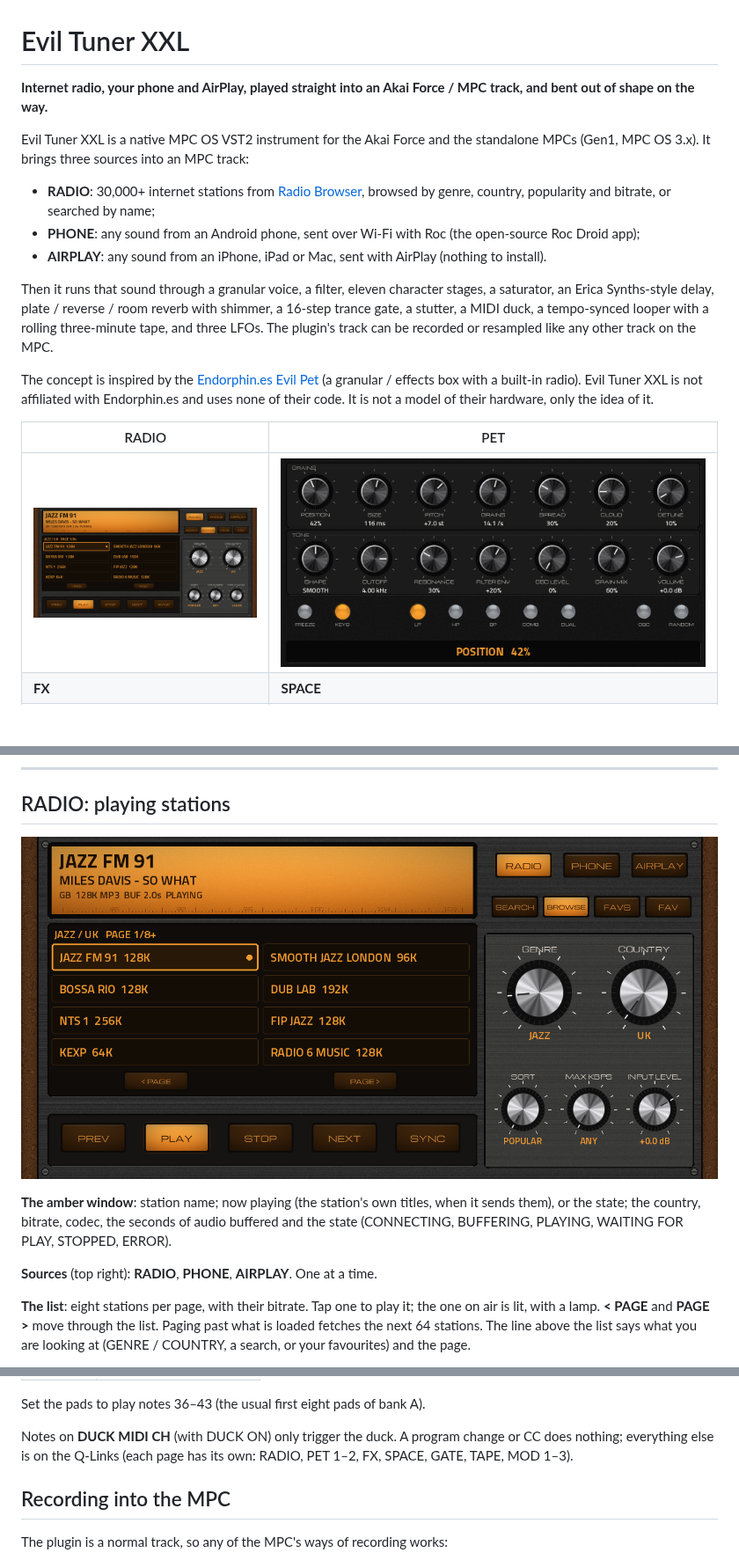
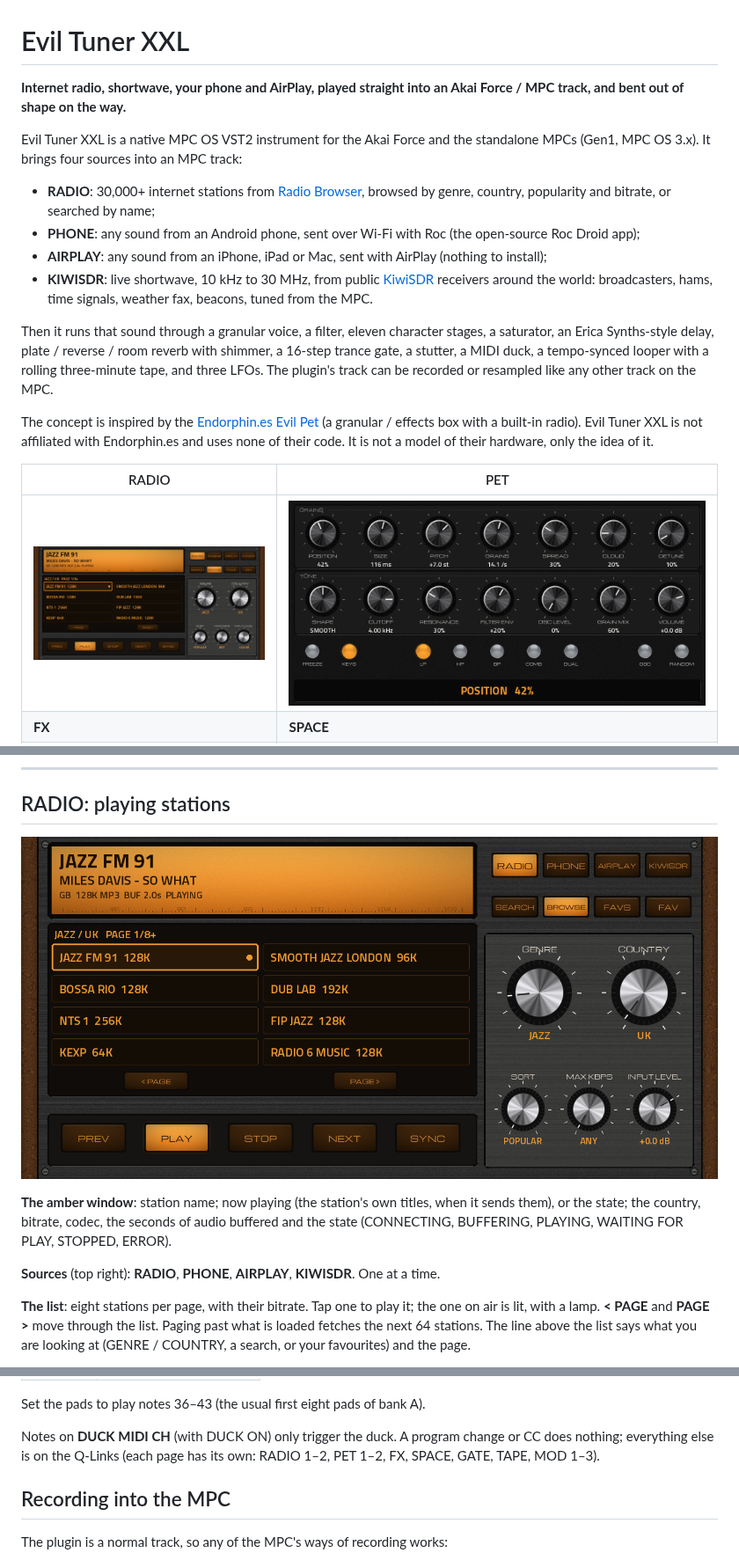
Before and after one commit to GuntisErglis/Evil-Tuner-XXL, a Markdown page: README.md, 3 parts joined by grey strips. Shown at 88% size. GitHub-like rendering; pictures changed too: docs/img/RADIO.png; blank space fills up the shorter version.

```diff
--- a/README.md
+++ b/README.md
@@ -1,14 +1,16 @@
 # Evil Tuner XXL
 
-**Internet radio, your phone and AirPlay, played straight into an Akai Force / MPC track, and bent out of shape on the way.**
+**Internet radio, shortwave, your phone and AirPlay, played straight into an Akai Force / MPC track, and bent out of shape on the way.**
 
 Evil Tuner XXL is a native MPC OS VST2 instrument for the Akai Force and the standalone MPCs (Gen1, MPC OS 3.x). It
-brings three sources into an MPC track:
+brings four sources into an MPC track:
 
 - **RADIO**: 30,000+ internet stations from [Radio Browser](https://www.radio-browser.info), browsed by genre, country,
   popularity and bitrate, or searched by name;
 - **PHONE**: any sound from an Android phone, sent over Wi-Fi with Roc (the open-source Roc Droid app);
-- **AIRPLAY**: any sound from an iPhone, iPad or Mac, sent with AirPlay (nothing to install).
+- **AIRPLAY**: any sound from an iPhone, iPad or Mac, sent with AirPlay (nothing to install);
+- **KIWISDR**: live shortwave, 10 kHz to 30 MHz, from public [KiwiSDR](http://kiwisdr.com) receivers around the world:
+  broadcasters, hams, time signals, weather fax, beacons, tuned from the MPC.
 
 Then it runs that sound through a granular voice, a filter, eleven character stages, a saturator, an Erica Synths-style
 delay, plate / reverse / room reverb with shimmer, a 16-step trance gate, a stutter, a MIDI duck, a tempo-synced looper
@@ -117,7 +122,7 @@ presets. A station is never played on its own when a project loads: press **PLAY
 country, bitrate, codec, the seconds of audio buffered and the state (CONNECTING, BUFFERING, PLAYING, WAITING FOR PLAY,
 STOPPED, ERROR).
 
-**Sources** (top right): **RADIO**, **PHONE**, **AIRPLAY**. One at a time.
+**Sources** (top right): **RADIO**, **PHONE**, **AIRPLAY**, **KIWISDR**. One at a time.
 
 **The list**: eight stations per page, with their bitrate. Tap one to play it; the one on air is lit, with a lamp.
 **< PAGE** and **PAGE >** move through the list. Paging past what is loaded fetches the next 64 stations. The line above
@@ -353,7 +393,7 @@ The plugin's track takes MIDI from the pads, a keyboard or a sequence.
 Set the pads to play notes 36–43 (the usual first eight pads of bank A).
 
 Notes on **DUCK MIDI CH** (with DUCK ON) only trigger the duck. A program change or CC does nothing; everything else is on
-the Q-Links (each page has its own: RADIO, PET 1–2, FX, SPACE, GATE, TAPE, MOD 1–3).
+the Q-Links (each page has its own: RADIO 1–2, PET 1–2, FX, SPACE, GATE, TAPE, MOD 1–3).
 
 ## Recording into the MPC
 
```
Also changed, not shown: other parts of README.md (+76 -19 lines), CHANGELOG.md (+9 -0 lines), docs/img/RADIO_keys.png, docs/img/RADIO_kiwi.png (added), docs/img/RADIO_phone.png, 11 other files.
